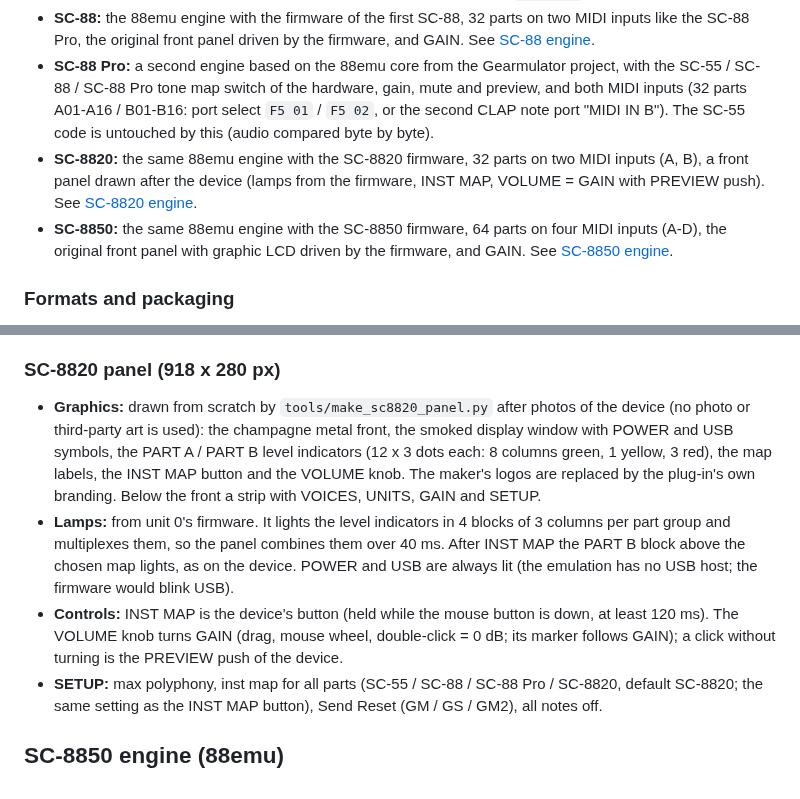
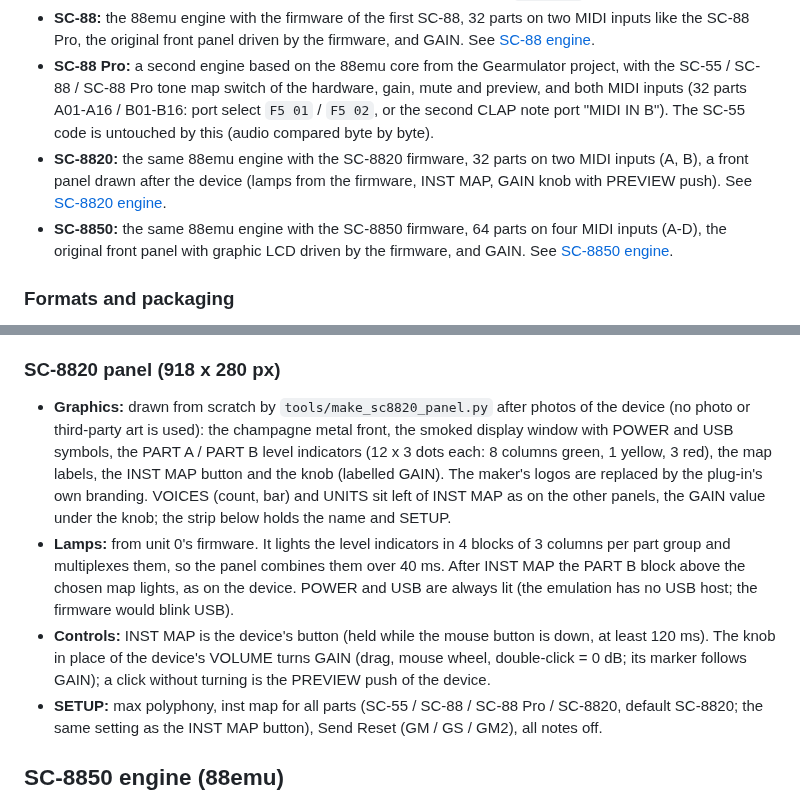
Before and after one commit to NightFright2k19/Nuked-SC55-P256, a Markdown page: README.md, 2 parts joined by grey strips. GitHub-like rendering.

```diff
--- a/README.md
+++ b/README.md
@@ -59,7 +59,7 @@ This project started as a fork of John Novak's [Nuked-SC55-CLAP](https://github.
 - **SC-55mk2 with CTF:** the plug-in prefers a `rom2.bin` patched with Capital Tone Fallback (the original plug-in always loads the unpatched one). In the single-file builds, the CTF `rom2.bin` is built in.
 - **SC-88:** the 88emu engine with the firmware of the first SC-88, 32 parts on two MIDI inputs like the SC-88 Pro, the original front panel driven by the firmware, and GAIN. See [SC-88 engine](#sc-88-engine-88emu).
 - **SC-88 Pro:** a second engine based on the 88emu core from the Gearmulator project, with the SC-55 / SC-88 / SC-88 Pro tone map switch of the hardware, gain, mute and preview, and both MIDI inputs (32 parts A01-A16 / B01-B16: port select `F5 01` / `F5 02`, or the second CLAP note port "MIDI IN B"). The SC-55 code is untouched by this (audio compared byte by byte).
-- **SC-8820:** the same 88emu engine with the SC-8820 firmware, 32 parts on two MIDI inputs (A, B), a front panel drawn after the device (lamps from the firmware, INST MAP, VOLUME = GAIN with PREVIEW push). See [SC-8820 engine](#sc-8820-engine-88emu).
+- **SC-8820:** the same 88emu engine with the SC-8820 firmware, 32 parts on two MIDI inputs (A, B), a front panel drawn after the device (lamps from the firmware, INST MAP, GAIN knob with PREVIEW push). See [SC-8820 engine](#sc-8820-engine-88emu).
 - **SC-8850:** the same 88emu engine with the SC-8850 firmware, 64 parts on four MIDI inputs (A-D), the original front panel with graphic LCD driven by the firmware, and GAIN. See [SC-8850 engine](#sc-8850-engine-88emu).
 
 ### Formats and packaging
@@ -292,9 +292,9 @@ The SC-8820 plug-in uses the 88emu core with the SC-8820 firmware (compile-time
 
 ### SC-8820 panel (918 x 280 px)
 
-- **Graphics:** drawn from scratch by `tools/make_sc8820_panel.py` after photos of the device (no photo or third-party art is used): the champagne metal front, the smoked display window with POWER and USB symbols, the PART A / PART B level indicators (12 x 3 dots each: 8 columns green, 1 yellow, 3 red), the map labels, the INST MAP button and the VOLUME knob. The maker's logos are replaced by the plug-in's own branding. Below the front a strip with VOICES, UNITS, GAIN and SETUP.
+- **Graphics:** drawn from scratch by `tools/make_sc8820_panel.py` after photos of the device (no photo or third-party art is used): the champagne metal front, the smoked display window with POWER and USB symbols, the PART A / PART B level indicators (12 x 3 dots each: 8 columns green, 1 yellow, 3 red), the map labels, the INST MAP button and the knob (labelled GAIN). The maker's logos are replaced by the plug-in's own branding. VOICES (count, bar) and UNITS sit left of INST MAP as on the other panels, the GAIN value under the knob; the strip below holds the name and SETUP.
 - **Lamps:** from unit 0's firmware. It lights the level indicators in 4 blocks of 3 columns per part group and multiplexes them, so the panel combines them over 40 ms. After INST MAP the PART B block above the chosen map lights, as on the device. POWER and USB are always lit (the emulation has no USB host; the firmware would blink USB).
-- **Controls:** INST MAP is the device's button (held while the mouse button is down, at least 120 ms). The VOLUME knob turns GAIN (drag, mouse wheel, double-click = 0 dB; its marker follows GAIN); a click without turning is the PREVIEW push of the device.
+- **Controls:** INST MAP is the device's button (held while the mouse button is down, at least 120 ms). The knob in place of the device's VOLUME turns GAIN (drag, mouse wheel, double-click = 0 dB; its marker follows GAIN); a click without turning is the PREVIEW push of the device.
 - **SETUP:** max polyphony, inst map for all parts (SC-55 / SC-88 / SC-88 Pro / SC-8820, default SC-8820; the same setting as the INST MAP button), Send Reset (GM / GS / GM2), all notes off.
 
 
```
Also changed, not shown: other parts of README.md (+1 -1 lines), docs/images/sc8820_panel.png (added), 8 other files.
